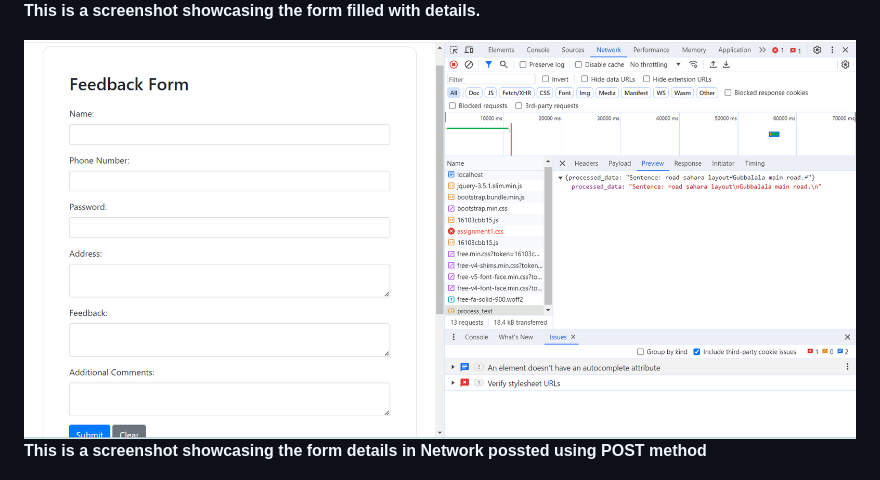
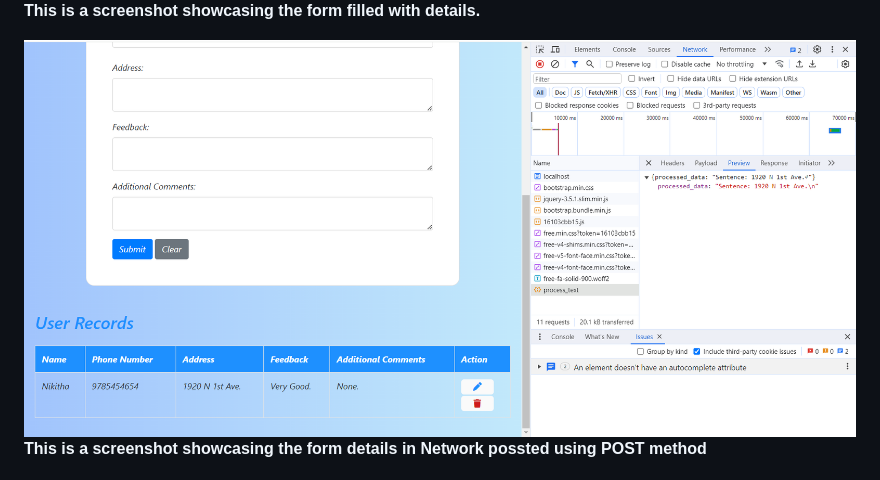
Before and after one commit to marianikitha01/assesment2, a Markdown page: README.md, the part around the change. GitHub-like rendering; pictures changed too: images/processed_text.png (deleted), images/processedtext.png (added).

Commit message:
added  image

```diff
--- a/README.md
+++ b/README.md
@@ -17,7 +17,7 @@ Address field from the form is used for processing.
 ![form_details](https://github.com/marianikitha01/assesment2/blob/main/images/form_details.png)
 **This is a screenshot showcasing the form filled with details.**
 
-![processed_text](https://github.com/marianikitha01/assesment2/blob/main/images/processed_text.png)
+![processed_text](https://github.com/marianikitha01/assesment2/blob/main/images/processedtext.png)
 **This is a screenshot showcasing the form details in Network possted using POST method**
 
 ![processed_data](https://github.com/marianikitha01/assesment2/blob/main/images/processed_data.png)
```
